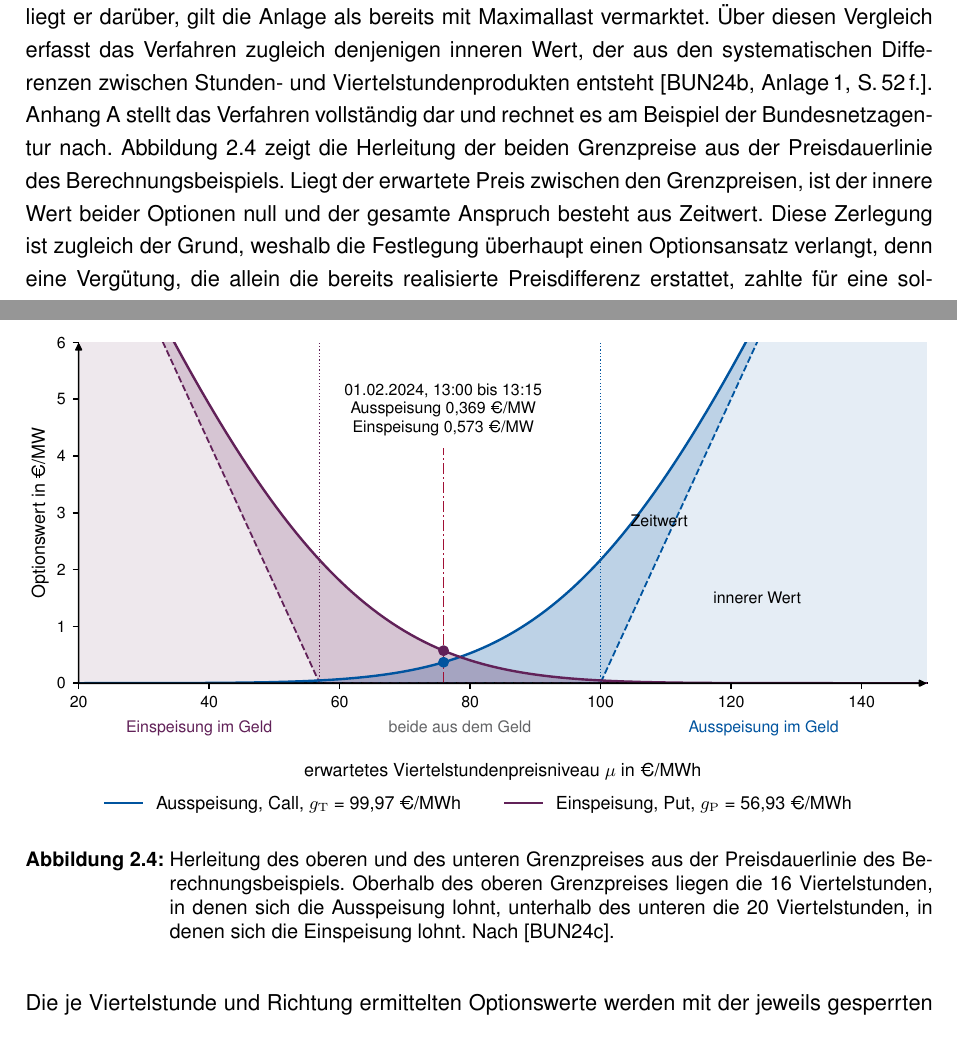
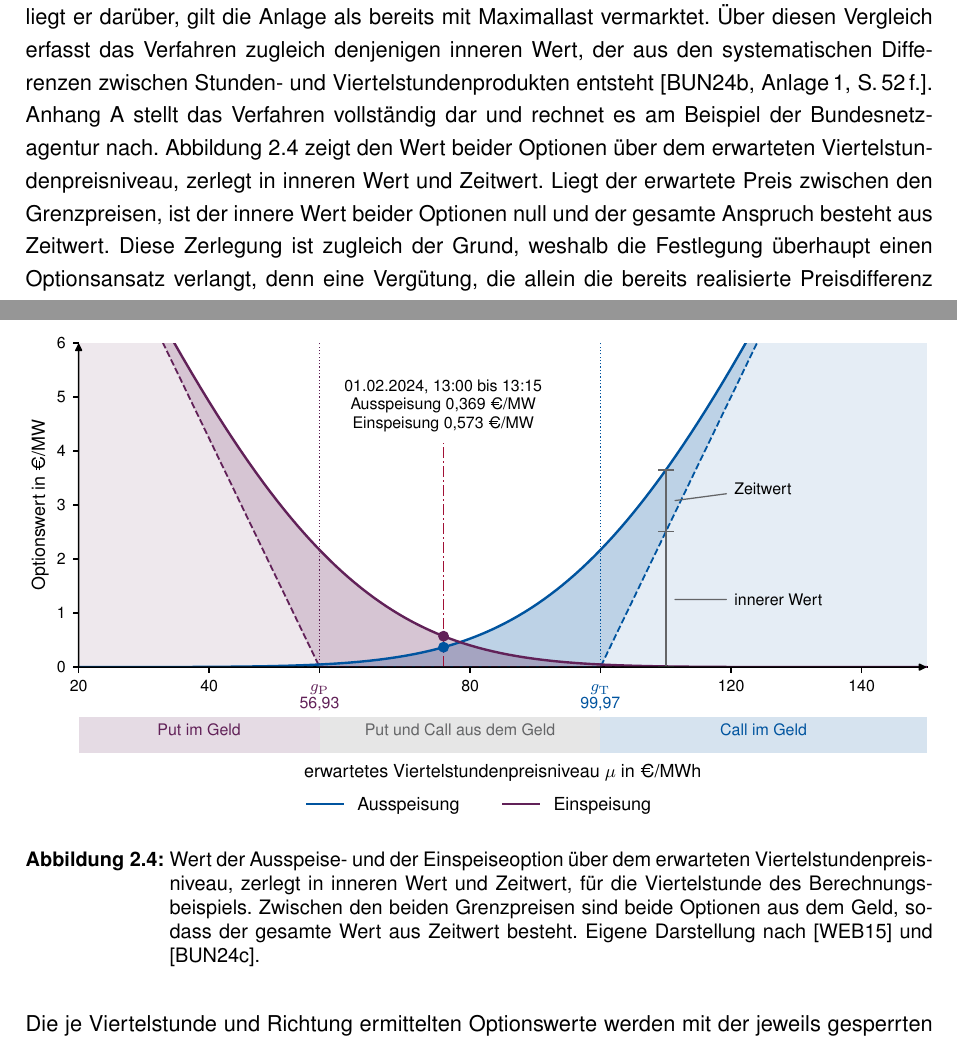
Before and after one commit to nikolaus0812/Masterarbeit-Ausgestaltung-eines-Marktmechanismus-fuer-kurative-Systemfuehrung-zur-Engpassbehebung, a LaTeX thesis (main.tex, which reads chapters/chapter_2.tex): two parts of page 30 of 66, joined at a grey line, cut so that both start at the same text. Compiled offline with pdfLaTeX.

Commit message:
Abbildung zum Optionswert eingesetzt, Unterschrift und Text nachgezogen
Die Abbildung zeigt jetzt die Zerlegung des Optionswerts in inneren Wert und
Zeitwert, mit einer Massklammer bei 110 EUR/MWh, den beiden Grenzpreisen an
der Abszisse und einem Streifen darunter, der die Bereiche von Put und Call
benennt. Erzeugt in bess_dispatch_optimization, Commit aba06f0, Naturbreite
453,543 bp.

Unterschrift und der einleitende Satz beschrieben bisher den Zielzustand einer
Teilung, die entfallen ist: die Preisdauerlinie mit den beiden Grenzpreisen.
Die Abbildung enthaelt nur ein Diagramm und hat nie die Preisdauerlinie
gezeigt. Beides ist auf den tatsaechlichen Inhalt zurueckgefuehrt:

  - Satz vor der Abbildung: "zeigt den Wert beider Optionen ueber dem
    erwarteten Viertelstundenpreisniveau, zerlegt in inneren Wert und
    Zeitwert" statt "zeigt die Herleitung der beiden Grenzpreise aus der
    Preisdauerlinie". Der Folgesatz zum Zeitwert passt dazu unveraendert.
  - Unterschrift entsprechend neu, jetzt mit weber_gutachten_2015 neben
    bundesnetzagentur_berechnungsbeispiel_2024, weil die Bewertungslogik aus
    dem Gutachten stammt.
  - Kommentarbloecke ueber der Abbildung und offener Punkt 27
    fortgeschrieben. Der Hinweis "ABBILDUNG NOCH NICHT GETEILT" ist
    entfallen, die Teilung ist abgesagt.

Sonst nichts am Fliesstext geaendert. pdflatex laeuft durch.

Co-Authored-By: Claude Opus 5 (1M context) <noreply@anthropic.com>

```diff
--- a/chapters/chapter_2.tex
+++ b/chapters/chapter_2.tex
@@ -1700,38 +1700,36 @@ Anhang~\ref{anh:weber} stellt das Verfahren vollständig dar und rechnet es am B
 % Anhang und dort vollstaendiger, als sie hier je stand. Erhalten
 % bleibt allein die Zerlegung in inneren Wert und Zeitwert, weil der
 % sechste Grund sie voraussetzt.
-Abbildung~\ref{fig:weber_optionswert} zeigt die Herleitung der beiden Grenzpreise aus der Preisdauerlinie des Berechnungsbeispiels.
+Abbildung~\ref{fig:weber_optionswert} zeigt den Wert beider Optionen über dem erwarteten Viertelstundenpreisniveau, zerlegt in inneren Wert und Zeitwert.
 Liegt der erwartete Preis zwischen den Grenzpreisen, ist der innere Wert beider Optionen null und der gesamte Anspruch besteht aus Zeitwert.
 Diese Zerlegung ist zugleich der Grund, weshalb die Festlegung überhaupt einen Optionsansatz verlangt, denn eine Vergütung, die allein die bereits realisierte Preisdifferenz erstattet, zahlte für eine solche Viertelstunde nichts, obwohl dem Betreiber mit der Anweisung auch die Chance auf eine günstigere Preisentwicklung genommen wird.
-% SPEZIFIKATION des Schemas des Optionswerts. Sie bleibt als Grundlage
-% spaeterer Aenderungen stehen, die Abbildung ist eingebunden. Das zweite
-% Teilbild zur Restlaufzeit ist nicht aufgenommen worden, stattdessen
-% zeigt Teilbild a die Preisdauerlinie, aus der die beiden Grenzpreise
-% hervorgehen.
-% Die Abbildung soll die
-% Bewertungslogik fuer ein einzelnes Viertelstundenintervall zeigen,
-% naemlich auf der Abszisse den Preis und auf der Ordinate den Wert, mit
-% dem Grenzpreis als Basispreis, dem Preis der letzten
-% Handelsgelegenheit als erwartetem Preis, der Zerlegung des
-% Optionswerts in inneren Wert und Zeitwert sowie der aus dem
-% Volatilitaetsmass und der Restlaufzeit gebildeten Verteilung der
-% Preisaenderung. Beide Richtungen sind darzustellen, also die
-% Ausspeisung als Call und die Einspeisung als Put. Zu entscheiden ist,
-% ob zusaetzlich die Abnahme des Zeitwerts mit sinkender Restlaufzeit als
-% zweites Teilbild aufgenommen wird. Dafuer spricht, dass die
-% Zeitstaffelung die Vorlage fuer den Beschaffungszeitpunkt in Abschnitt
-% 3.2 ist. Die Abbildung gibt fremde Bewertungslogik wieder und ist
-% deshalb als Darstellung nach der Quelle zu kennzeichnen.
+% STAND DER ABBILDUNG, 25.08.2026. Sie zeigt die Bewertungslogik fuer EIN
+% Viertelstundenintervall, naemlich auf der Abszisse das erwartete
+% Preisniveau und auf der Ordinate den Wert, mit dem jeweiligen Grenzpreis
+% als Basispreis und der Zerlegung in inneren Wert und Zeitwert. Beide
+% Richtungen sind dargestellt, die Ausspeisung als Call und die
+% Einspeisung als Put; beide Kurven gelten fuer dieselbe Viertelstunde und
+% tragen deshalb dieselbe Standardabweichung. Vorbild ist Abbildung 9 der
+% Anlage 1, S. 54. Die Abbildung gibt fremde Bewertungslogik wieder und
+% ist deshalb als Darstellung nach der Quelle gekennzeichnet.
+%
+% ERLEDIGT: Die Teilung der Abbildung ist entfallen, sie enthaelt nur noch
+% ein Diagramm. Die Preisdauerlinie, die eine frueher geplante Teilbild-a
+% zeigen sollte, ist nicht Gegenstand dieser Abbildung. Die Unterschrift
+% und der einleitende Satz sind darauf zurueckgefuehrt.
+%
+% OFFEN: Die Abnahme des Zeitwerts mit sinkender Restlaufzeit ist NICHT
+% dargestellt. Dafuer spraeche, dass die Zeitstaffelung die Vorlage fuer
+% den Beschaffungszeitpunkt in Abschnitt 3.2 ist. Falls sie aufgenommen
+% wird, gehoert sie in eine EIGENE Abbildung und nicht in diese.
+%
+% Erzeugt in bess_dispatch_optimization unter
+% analysen/code/schrift/05_weber_optionswert/. Naturbreite 453,543 bp,
+% deshalb ohne Breitenangabe eingebunden.
 \begin{figure}[htbp]
     \centering
     \includegraphics{figures/chapter_2/weber_optionswert.pdf}
-% ACHTUNG, ABBILDUNG NOCH NICHT GETEILT. Die Unterschrift beschreibt
-% bereits den Zielzustand, naemlich nur die Preisdauerlinie mit den
-% beiden Grenzpreisen. Die vorhandene PDF-Datei enthaelt weiterhin beide
-% Teilbilder. Der Auftrag an Claude Code zur Teilung ist erteilt. Das
-% zweite Teilbild mit den Optionswertkurven gehoert in den Anhang.
-% Vor der Abgabe pruefen, ob die Teilung erfolgt ist.
-    \caption{Herleitung des oberen und des unteren Grenzpreises aus der Preisdauerlinie des Berechnungsbeispiels. Oberhalb des oberen Grenzpreises liegen die 16 Viertelstunden, in denen sich die Ausspeisung lohnt, unterhalb des unteren die 20 Viertelstunden, in denen sich die Einspeisung lohnt. Nach \cite{bundesnetzagentur_berechnungsbeispiel_2024}.}
+    \caption{Wert der Ausspeise- und der Einspeiseoption über dem erwarteten Viertelstundenpreisniveau, zerlegt in inneren Wert und Zeitwert, für die Viertelstunde des Berechnungsbeispiels. Zwischen den beiden Grenzpreisen sind beide Optionen aus dem Geld, sodass der gesamte Wert aus Zeitwert besteht. Eigene Darstellung nach \cite{weber_gutachten_2015} und \cite{bundesnetzagentur_berechnungsbeispiel_2024}.}
     \label{fig:weber_optionswert}
 \end{figure}
 
```
Also changed, not shown: figures/chapter_2/weber_optionswert.pdf, chapters/chapter_2.tex (9 more changed lines).
